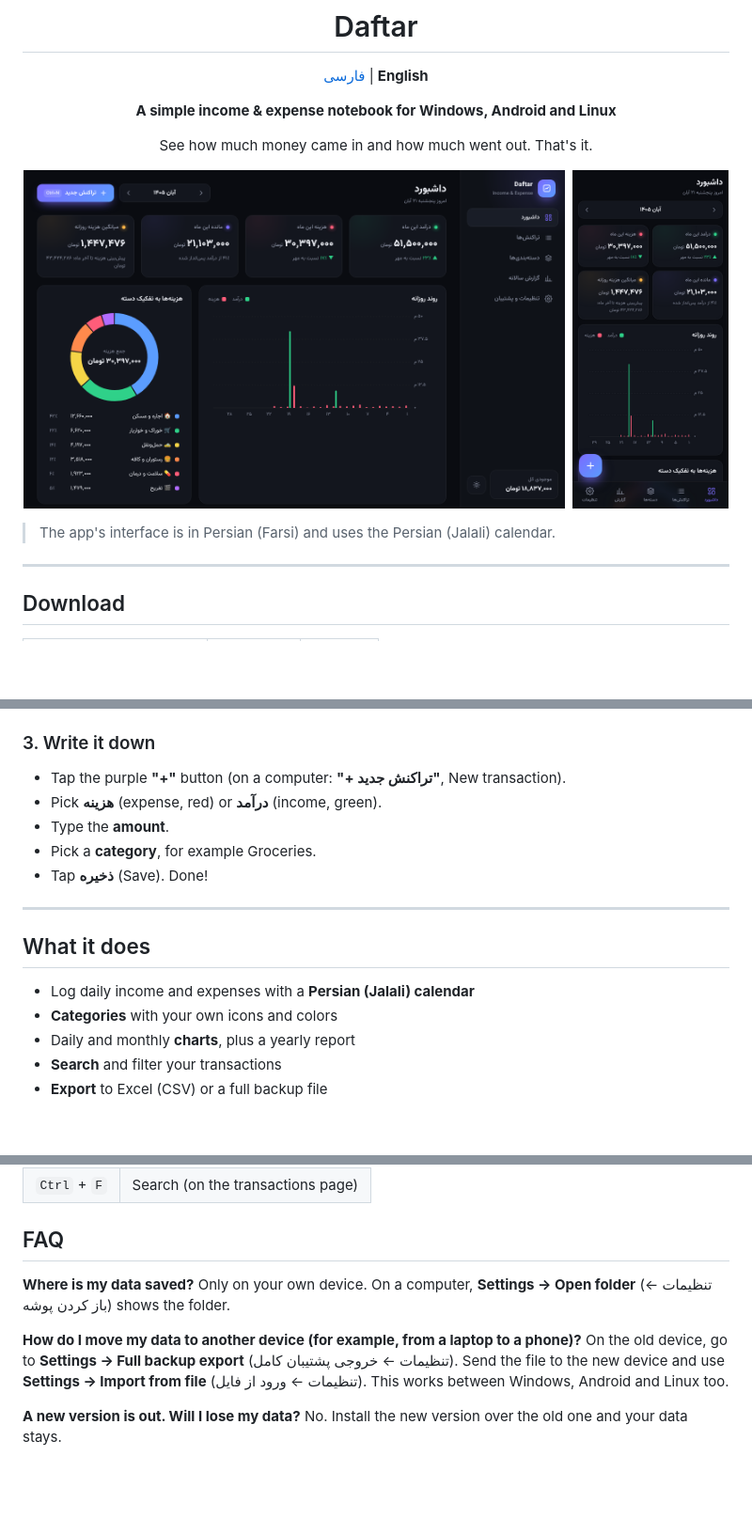
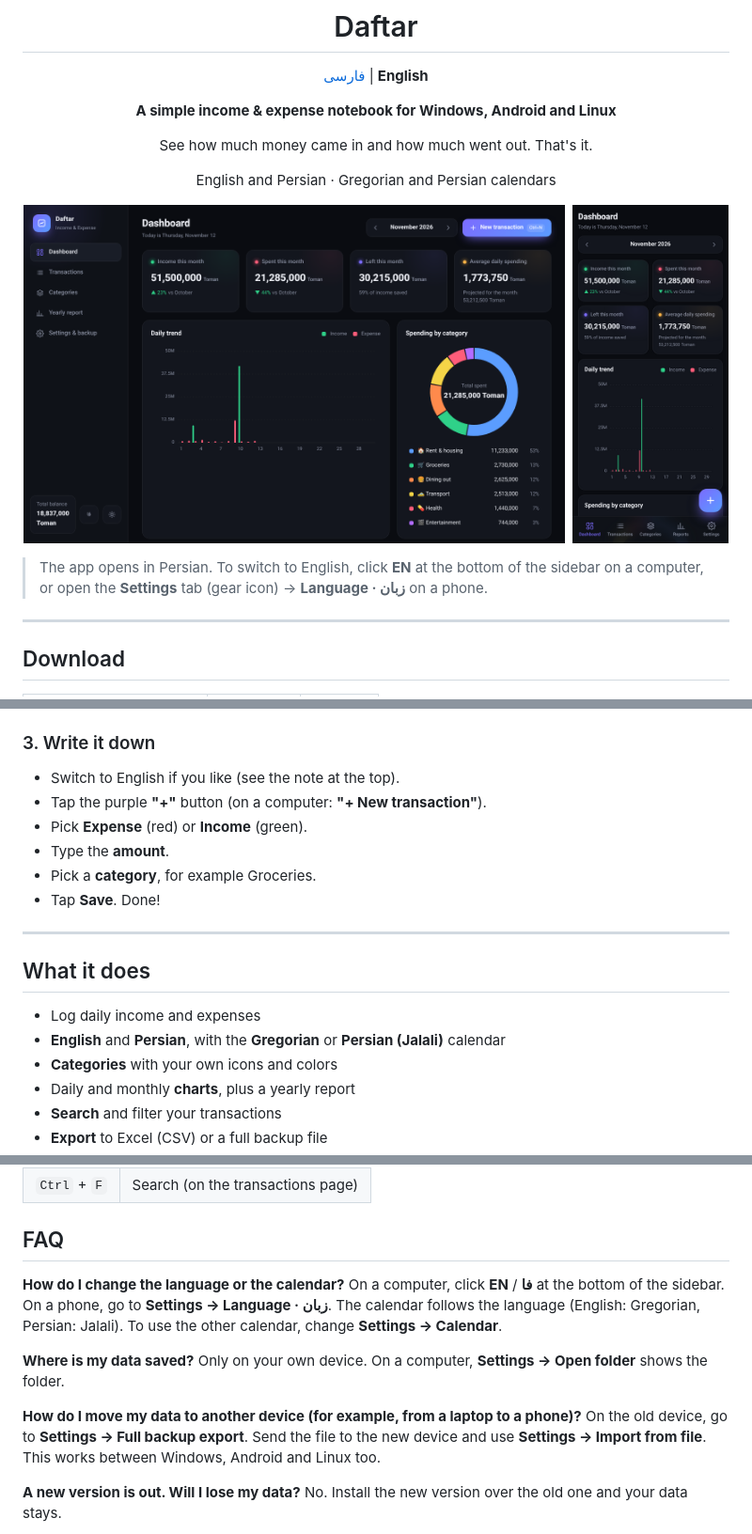
Before and after one commit to sarenkaido/drafter, a Markdown page: README.en.md, 3 parts joined by grey strips. Shown at 94% size. GitHub-like rendering; pictures changed too: docs/screenshot-en.png (added), docs/screenshot-mobile-en.png (added); blank space fills up the shorter version.

```diff
--- a/README.en.md
+++ b/README.en.md
@@ -10,11 +10,13 @@
 
 See how much money came in and how much went out. That's it.
 
-<img src="docs/screenshot-dark.png" alt="Daftar on desktop" height="360">&nbsp;&nbsp;<img src="docs/screenshot-mobile.png" alt="Daftar on Android" height="360">
+English and Persian · Gregorian and Persian calendars
+
+<img src="docs/screenshot-en.png" alt="Daftar on desktop" height="360">&nbsp;&nbsp;<img src="docs/screenshot-mobile-en.png" alt="Daftar on Android" height="360">
 
 </div>
 
-> The app's interface is in Persian (Farsi) and uses the Persian (Jalali) calendar.
+> The app opens in Persian. To switch to English, click **EN** at the bottom of the sidebar on a computer, or open the **Settings** tab (gear icon) → **Language · زبان** on a phone.
 
 ---
 
@@ -57,17 +59,19 @@ Open the APK file and tap **Install**.
   `sudo apt install ./Daftar-Linux-amd64.deb`
 
 ### 3. Write it down
-- Tap the purple **"+"** button (on a computer: **"+ تراکنش جدید"**, New transaction).
-- Pick **هزینه** (expense, red) or **درآمد** (income, green).
+- Switch to English if you like (see the note at the top).
+- Tap the purple **"+"** button (on a computer: **"+ New transaction"**).
+- Pick **Expense** (red) or **Income** (green).
 - Type the **amount**.
 - Pick a **category**, for example Groceries.
-- Tap **ذخیره** (Save). Done!
+- Tap **Save**. Done!
 
 ---
 
 ## What it does
 
-- Log daily income and expenses with a **Persian (Jalali) calendar**
+- Log daily income and expenses
+- **English** and **Persian**, with the **Gregorian** or **Persian (Jalali)** calendar
 - **Categories** with your own icons and colors
 - Daily and monthly **charts**, plus a yearly report
 - **Search** and filter your transactions
@@ -88,12 +92,16 @@ Open the APK file and tap **Install**.
 
 ## FAQ
 
+**How do I change the language or the calendar?**
+On a computer, click **EN** / **فا** at the bottom of the sidebar. On a phone, go to **Settings → Language · زبان**.
+The calendar follows the language (English: Gregorian, Persian: Jalali). To use the other calendar, change **Settings → Calendar**.
+
 **Where is my data saved?**
-Only on your own device. On a computer, **Settings → Open folder** (تنظیمات ← باز کردن پوشه) shows the folder.
+Only on your own device. On a computer, **Settings → Open folder** shows the folder.
 
 **How do I move my data to another device (for example, from a laptop to a phone)?**
-On the old device, go to **Settings → Full backup export** (تنظیمات ← خروجی پشتیبان کامل).
-Send the file to the new device and use **Settings → Import from file** (تنظیمات ← ورود از فایل).
+On the old device, go to **Settings → Full backup export**.
+Send the file to the new device and use **Settings → Import from file**.
 This works between Windows, Android and Linux too.
 
 **A new version is out. Will I lose my data?**
```
Also changed, not shown: other parts of README.en.md (+1 -0 lines), README.md (+8 -1 lines), 12 other files.
